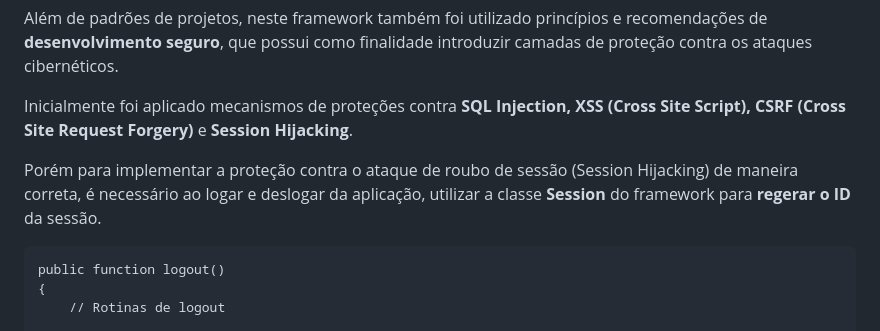
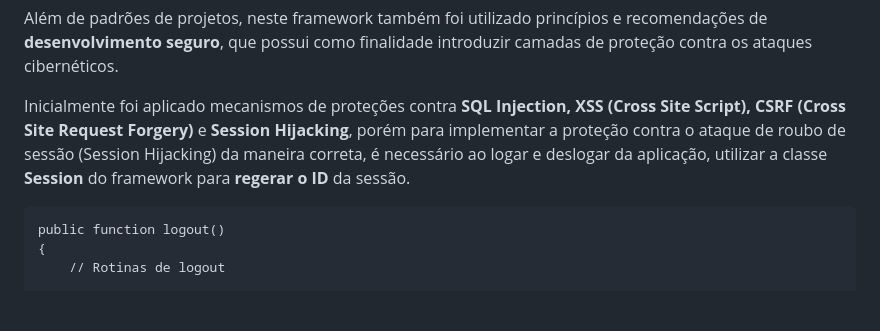
Before and after one commit to Willian-Brito/Kaioken-Framework, a Markdown page: README.md, the part around the change. Drawn GitHub-style; blank space fills up the shorter version.

Commit message:
Documentando Framework

```diff
--- a/README.md
+++ b/README.md
@@ -38,9 +38,7 @@ Os padrões de projetos que foram utilizados para a construção deste framework
 <p>
 Além de padrões de projetos, neste framework também foi utilizado princípios e recomendações de <b>desenvolvimento seguro</b>, que possui como ﬁnalidade introduzir camadas de proteção contra os ataques cibernéticos.
 
-Inicialmente foi aplicado mecanismos de proteções contra <b>SQL Injection, XSS (Cross Site Script), CSRF (Cross Site Request Forgery)</b> e <b>Session Hijacking</b>.
-
-Porém para implementar a proteção contra o ataque de roubo de sessão (Session Hijacking) de maneira correta, é necessário ao logar e deslogar da aplicação, utilizar a classe <b>Session</b> do framework para <b>regerar o ID</b> da sessão.
+Inicialmente foi aplicado mecanismos de proteções contra <b>SQL Injection, XSS (Cross Site Script), CSRF (Cross Site Request Forgery)</b> e <b>Session Hijacking</b>, porém para implementar a proteção contra o ataque de roubo de sessão (Session Hijacking) da maneira correta, é necessário ao logar e deslogar da aplicação, utilizar a classe <b>Session</b> do framework para <b>regerar o ID</b> da sessão.
 
     public function logout()
     {
```
